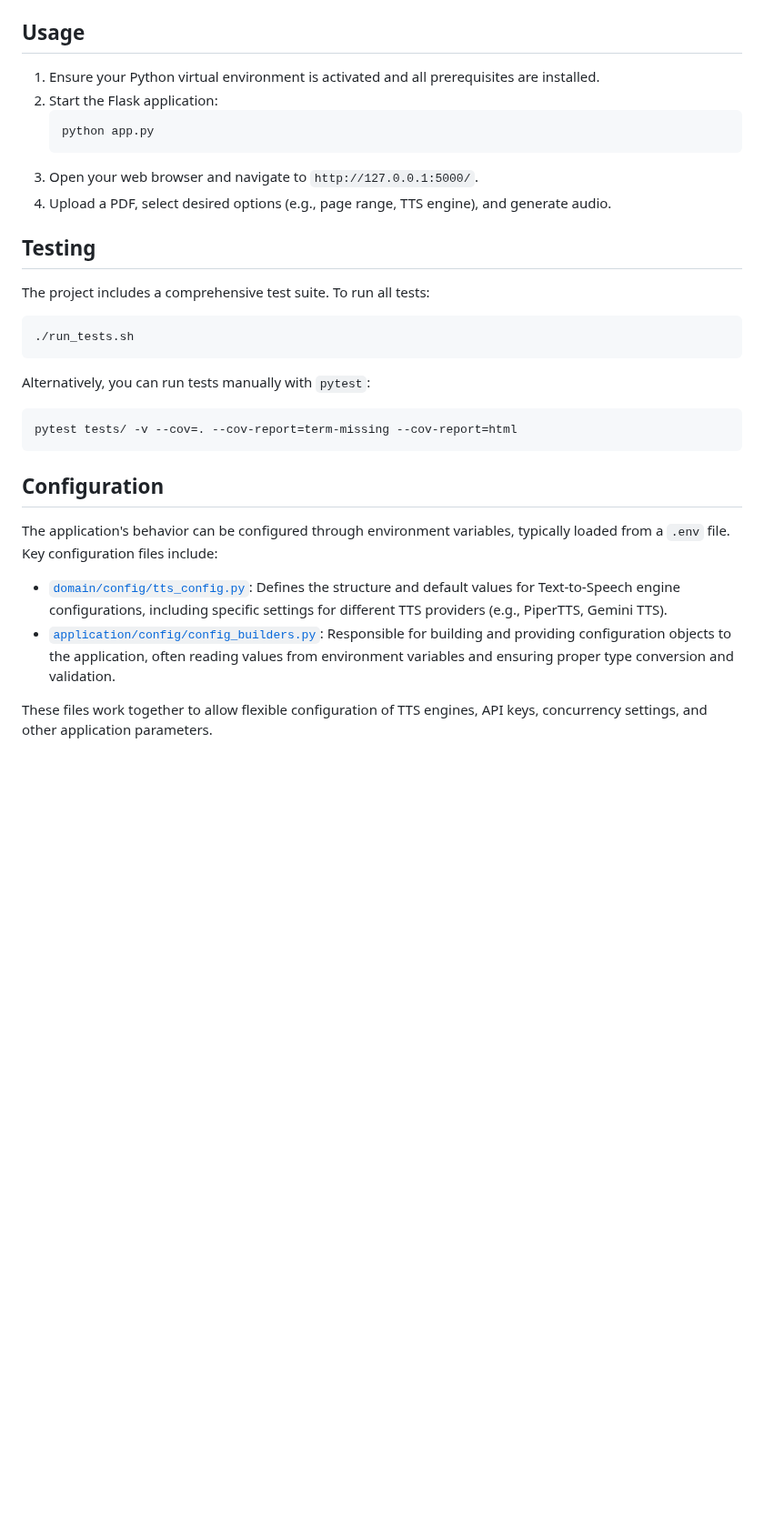
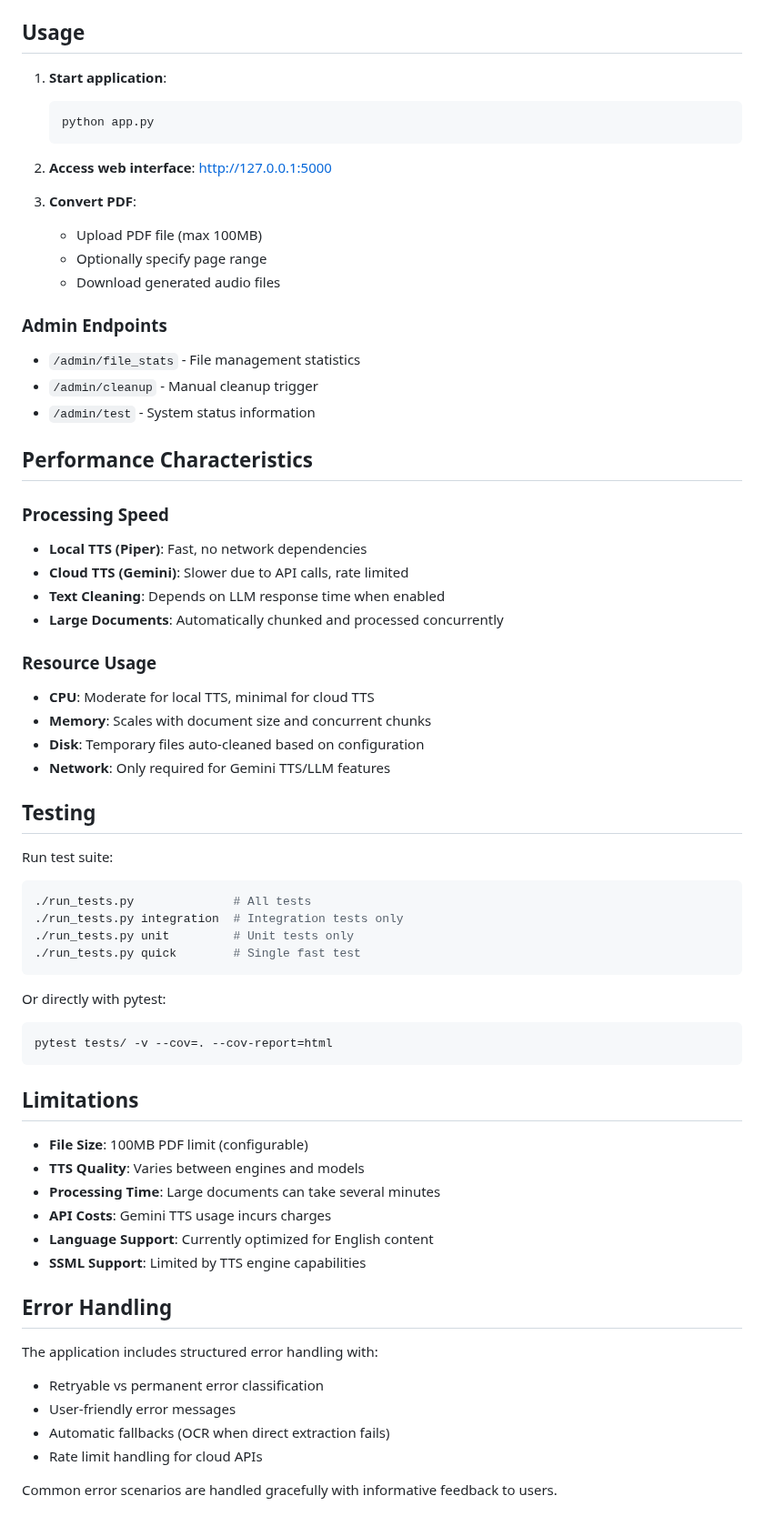
Before and after one commit to nbhansen/silly_PDF2WAV, a Markdown page: README.md, the part around one of its changes. Shown at 91% size. GitHub-like rendering; blank space fills up the shorter version.

````diff
--- a/README.md
+++ b/README.md
@@ -101,33 +130,67 @@ pdf_to_audio_app/
 
 ## Usage
 
-1.  Ensure your Python virtual environment is activated and all prerequisites are installed.
-2.  Start the Flask application:
-    ```bash
-    python app.py
-    ```
-3.  Open your web browser and navigate to `http://127.0.0.1:5000/`.
-4.  Upload a PDF, select desired options (e.g., page range, TTS engine), and generate audio.
+1. **Start application**:
+   ```bash
+   python app.py
+   ```
+
+2. **Access web interface**: http://127.0.0.1:5000
+
+3. **Convert PDF**:
+   - Upload PDF file (max 100MB)
+   - Optionally specify page range
+   - Download generated audio files
+
+### Admin Endpoints
+- `/admin/file_stats` - File management statistics
+- `/admin/cleanup` - Manual cleanup trigger
+- `/admin/test` - System status information
+
+## Performance Characteristics
+
+### Processing Speed
+- **Local TTS (Piper)**: Fast, no network dependencies
+- **Cloud TTS (Gemini)**: Slower due to API calls, rate limited
+- **Text Cleaning**: Depends on LLM response time when enabled
+- **Large Documents**: Automatically chunked and processed concurrently
+
+### Resource Usage
+- **CPU**: Moderate for local TTS, minimal for cloud TTS
+- **Memory**: Scales with document size and concurrent chunks
+- **Disk**: Temporary files auto-cleaned based on configuration
+- **Network**: Only required for Gemini TTS/LLM features
 
 ## Testing
 
-The project includes a comprehensive test suite. To run all tests:
-
+Run test suite:
 ```bash
-./run_tests.sh
+./run_tests.py              # All tests
+./run_tests.py integration  # Integration tests only
+./run_tests.py unit         # Unit tests only
+./run_tests.py quick        # Single fast test
 ```
 
-Alternatively, you can run tests manually with `pytest`:
-
+Or directly with pytest:
 ```bash
-pytest tests/ -v --cov=. --cov-report=term-missing --cov-report=html
+pytest tests/ -v --cov=. --cov-report=html
 ```
 
-## Configuration
+## Limitations
 
-The application's behavior can be configured through environment variables, typically loaded from a `.env` file. Key configuration files include:
+- **File Size**: 100MB PDF limit (configurable)
+- **TTS Quality**: Varies between engines and models
+- **Processing Time**: Large documents can take several minutes
+- **API Costs**: Gemini TTS usage incurs charges
+- **Language Support**: Currently optimized for English content
+- **SSML Support**: Limited by TTS engine capabilities
 
-*   [`domain/config/tts_config.py`](domain/config/tts_config.py): Defines the structure and default values for Text-to-Speech engine configurations, including specific settings for different TTS providers (e.g., PiperTTS, Gemini TTS).
-*   [`application/config/config_builders.py`](application/config/config_builders.py): Responsible for building and providing configuration objects to the application, often reading values from environment variables and ensuring proper type conversion and validation.
+## Error Handling
 
-These files work together to allow flexible configuration of TTS engines, API keys, concurrency settings, and other application parameters.
+The application includes structured error handling with:
+- Retryable vs permanent error classification
+- User-friendly error messages
+- Automatic fallbacks (OCR when direct extraction fails)
+- Rate limit handling for cloud APIs
+
+Common error scenarios are handled gracefully with informative feedback to users.
````
Also changed, not shown: other parts of README.md (+114 -85 lines).
